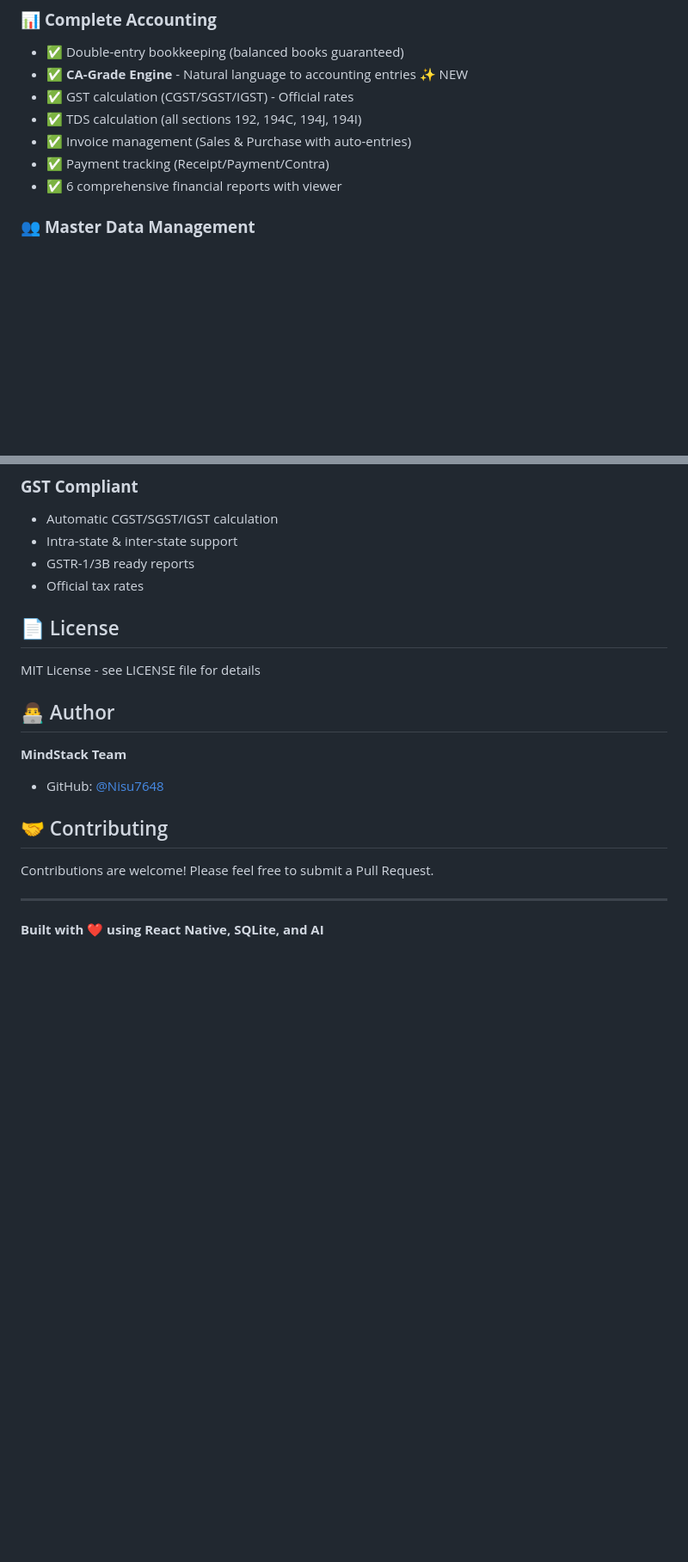
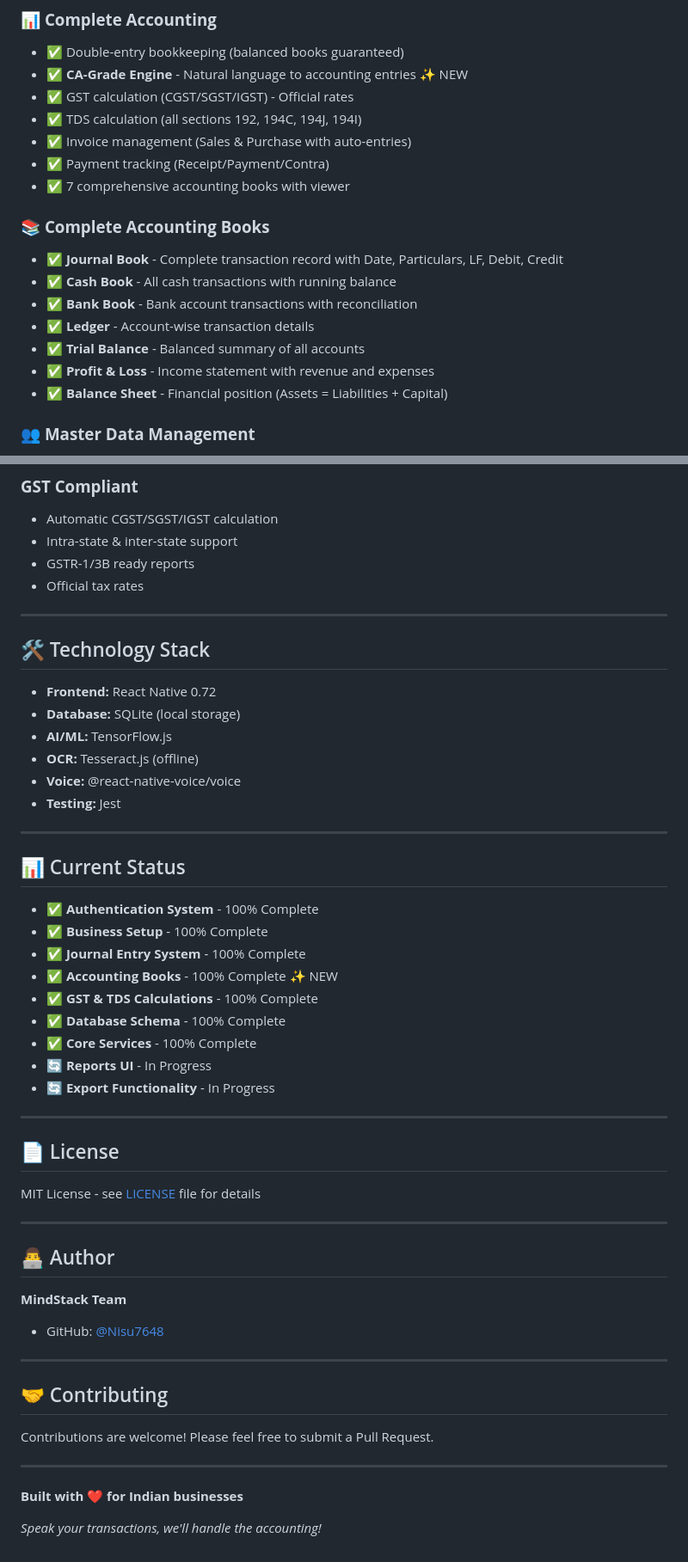
Before and after one commit to Nisu7648/MindStack, a Markdown page: README.md, 2 parts joined by grey strips. Shown: that part at 86% size. Rendered like a GitHub page; blank space fills up the shorter version.

```diff
--- a/README.md
+++ b/README.md
@@ -46,7 +47,16 @@
 - ✅ TDS calculation (all sections 192, 194C, 194J, 194I)
 - ✅ Invoice management (Sales & Purchase with auto-entries)
 - ✅ Payment tracking (Receipt/Payment/Contra)
-- ✅ 6 comprehensive financial reports with viewer
+- ✅ 7 comprehensive accounting books with viewer
+
+### 📚 **Complete Accounting Books**
+- ✅ **Journal Book** - Complete transaction record with Date, Particulars, LF, Debit, Credit
+- ✅ **Cash Book** - All cash transactions with running balance
+- ✅ **Bank Book** - Bank account transactions with reconciliation
+- ✅ **Ledger** - Account-wise transaction details
+- ✅ **Trial Balance** - Balanced summary of all accounts
+- ✅ **Profit & Loss** - Income statement with revenue and expenses
+- ✅ **Balance Sheet** - Financial position (Assets = Liabilities + Capital)
 
 ### 👥 **Master Data Management**
 - ✅ **Customer/Supplier Management** - Full CRUD operations
@@ -236,14 +223,45 @@ npm run test:watch
 - GSTR-1/3B ready reports
 - Official tax rates
 
+---
+
+## 🛠️ Technology Stack
+
+- **Frontend:** React Native 0.72
+- **Database:** SQLite (local storage)
+- **AI/ML:** TensorFlow.js
+- **OCR:** Tesseract.js (offline)
+- **Voice:** @react-native-voice/voice
+- **Testing:** Jest
+
+---
+
+## 📊 Current Status
+
+- ✅ **Authentication System** - 100% Complete
+- ✅ **Business Setup** - 100% Complete
+- ✅ **Journal Entry System** - 100% Complete
+- ✅ **Accounting Books** - 100% Complete ✨ NEW
+- ✅ **GST & TDS Calculations** - 100% Complete
+- ✅ **Database Schema** - 100% Complete
+- ✅ **Core Services** - 100% Complete
+- 🔄 **Reports UI** - In Progress
+- 🔄 **Export Functionality** - In Progress
+
+---
+
 ## 📄 License
 
-MIT License - see LICENSE file for details
+MIT License - see [LICENSE](LICENSE) file for details
+
+---
 
 ## 👨‍💻 Author
 
 **MindStack Team**
 - GitHub: [@Nisu7648](https://github.com/Nisu7648)
+
+---
 
 ## 🤝 Contributing
 
@@ -251,4 +269,6 @@ Contributions are welcome! Please feel free to submit a Pull Request.
 
 ---
 
-**Built with ❤️ using React Native, SQLite, and AI**
+**Built with ❤️ for Indian businesses**
+
+*Speak your transactions, we'll handle the accounting!*
```
Also changed, not shown: other parts of README.md (+63 -85 lines).
